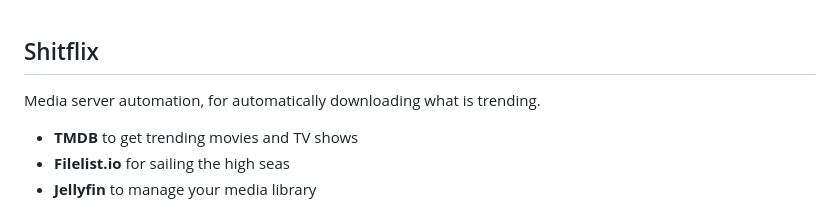
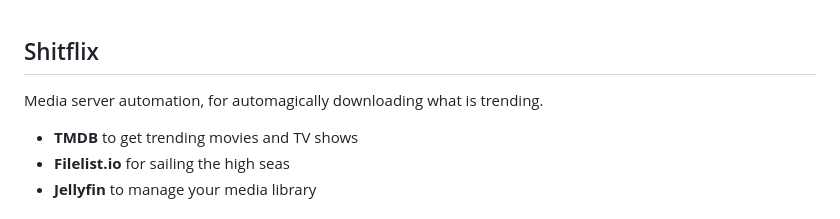
Before and after one commit to Luci0/shitflix, a Markdown page: README.md, the part around the change. Rendered like a GitHub page.

Commit message:
fix: typo

```diff
--- a/README.md
+++ b/README.md
@@ -1,6 +1,6 @@
 ## Shitflix
 
-Media server automation, for automatically downloading what is trending.
+Media server automation, for automagically downloading what is trending.
  - **TMDB** to get trending movies and TV shows
  - **Filelist.io** for sailing the high seas
  - **Jellyfin** to manage your media library
```
